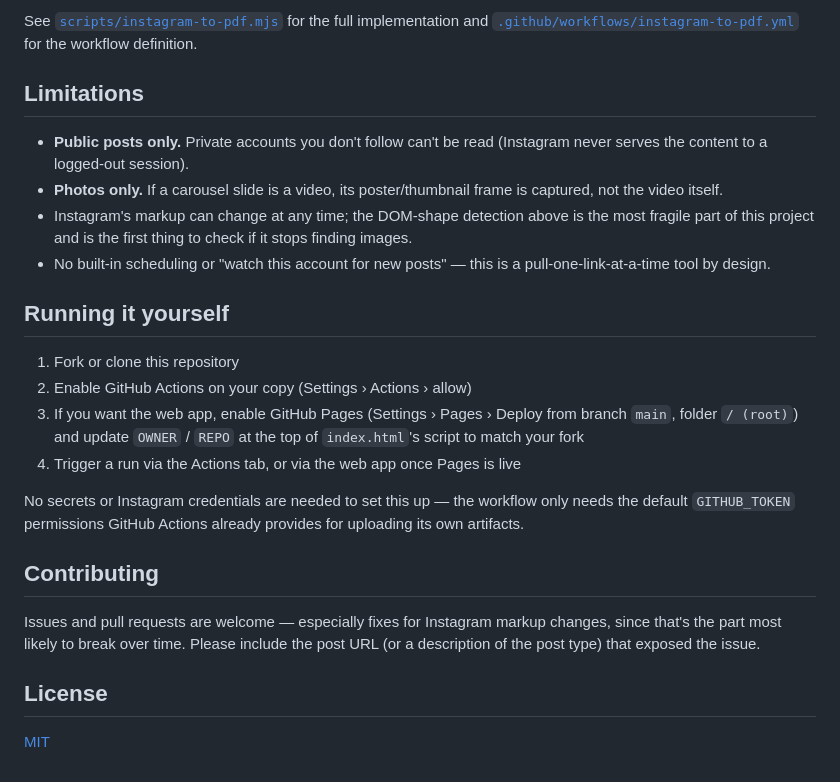
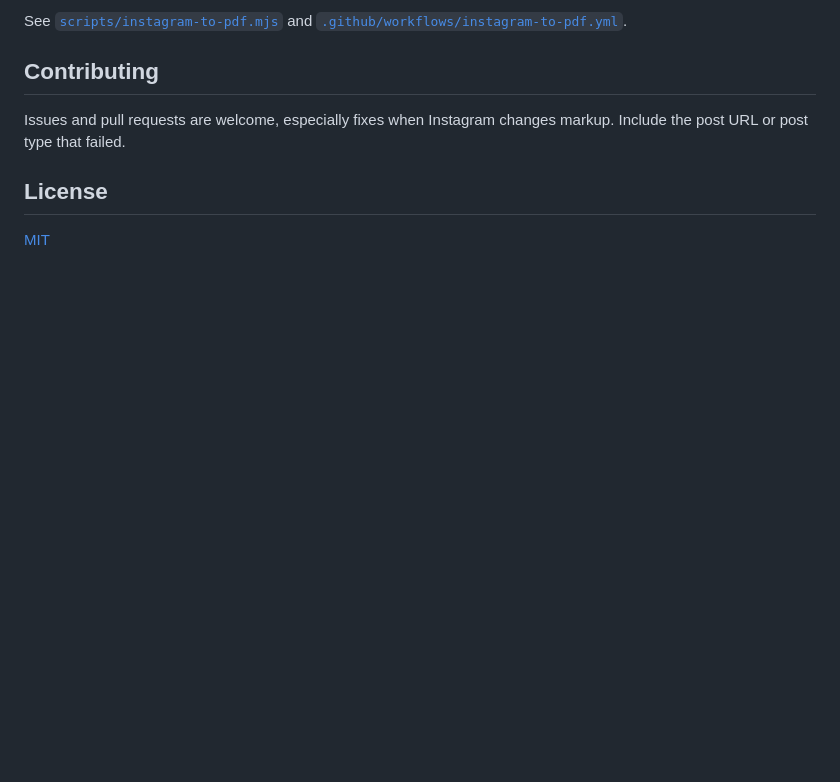
Before and after one commit to ReinaMoon/instagram-to-pdf, a Markdown page: README.md, the part around one of its changes. GitHub-like rendering; blank space fills up the shorter version.

```diff
--- a/README.md
+++ b/README.md
@@ -76,36 +68,9 @@ slide's own transform, the script:
 
-See [`scripts/instagram-to-pdf.mjs`](./scripts/instagram-to-pdf.mjs) for the full implementation and
-[`.github/workflows/instagram-to-pdf.yml`](./.github/workflows/instagram-to-pdf.yml) for the workflow
-definition.
-
-## Limitations
-
-- **Public posts only.** Private accounts you don't follow can't be read (Instagram never serves the
-  content to a logged-out session).
-- **Photos only.** If a carousel slide is a video, its poster/thumbnail frame is captured, not the
-  video itself.
-- Instagram's markup can change at any time; the DOM-shape detection above is the most fragile part of
-  this project and is the first thing to check if it stops finding images.
-- No built-in scheduling or "watch this account for new posts" — this is a pull-one-link-at-a-time
-  tool by design.
-
-## Running it yourself
-
-1. Fork or clone this repository
-2. Enable GitHub Actions on your copy (Settings &rsaquo; Actions &rsaquo; allow)
-3. If you want the web app, enable GitHub Pages (Settings &rsaquo; Pages &rsaquo; Deploy from branch
-   `main`, folder `/ (root)`) and update `OWNER` / `REPO` at the top of `index.html`'s script to match
-   your fork
-4. Trigger a run via the Actions tab, or via the web app once Pages is live
-
-No secrets or Instagram credentials are needed to set this up — the workflow only needs the default
-`GITHUB_TOKEN` permissions GitHub Actions already provides for uploading its own artifacts.
+See [`scripts/instagram-to-pdf.mjs`](./scripts/instagram-to-pdf.mjs) and [`.github/workflows/instagram-to-pdf.yml`](./.github/workflows/instagram-to-pdf.yml).
 
 ## Contributing
 
-Issues and pull requests are welcome — especially fixes for Instagram markup changes, since that's the
-part most likely to break over time. Please include the post URL (or a description of the post type)
-that exposed the issue.
+Issues and pull requests are welcome, especially fixes when Instagram changes markup. Include the post URL or post type that failed.
 
 ## License
 
```
Also changed, not shown: other parts of README.md (+39 -47 lines), README.ko.md (added, +77 -0 lines).
